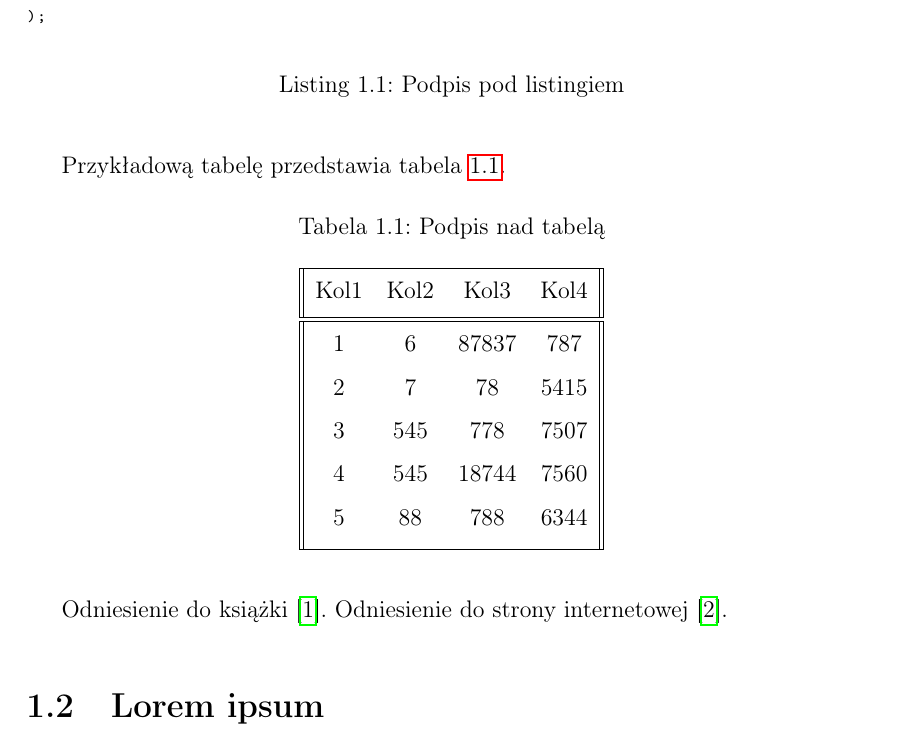
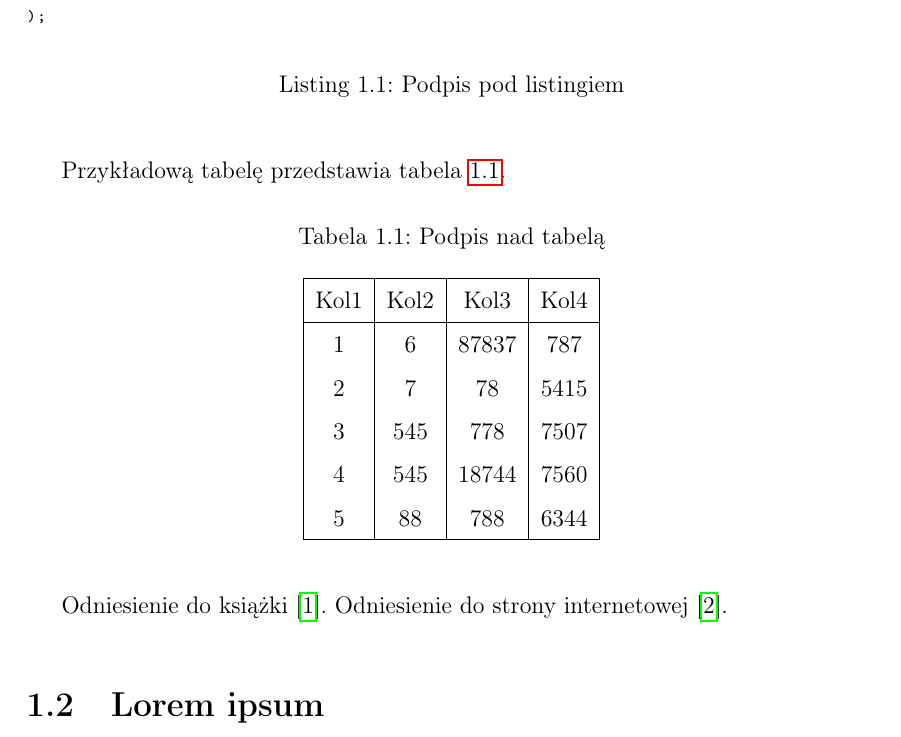
Before and after one commit to jlokiec/FTIMS-thesis-template, a LaTeX document (main.tex): part of page 3 of 10, cut so that both start at the same text. Compiled offline with pdfLaTeX.

Commit message:
Change table styling

```diff
--- a/main.tex
+++ b/main.tex
@@ -79,15 +79,15 @@ Przykładową tabelę przedstawia tabela \ref{example_table}.
 
 \begin{table}[H]
 \centering
-\begin{tabular}{||c c c c||}
+\begin{tabular}{|c | c | c | c|}
  \hline
- Kol1 & Kol2 & Kol3 & Kol4 \\ [0.5ex]
- \hline\hline
+ Kol1 & Kol2 & Kol3 & Kol4 \\
+ \hline
  1 & 6 & 87837 & 787 \\
  2 & 7 & 78 & 5415 \\
  3 & 545 & 778 & 7507 \\
  4 & 545 & 18744 & 7560 \\
- 5 & 88 & 788 & 6344 \\ [1ex]
+ 5 & 88 & 788 & 6344 \\
  \hline
 \end{tabular}
 \caption[Podpis w spisie tabel]{Podpis nad tabelą}
```
Also changed, not shown: example.pdf.
